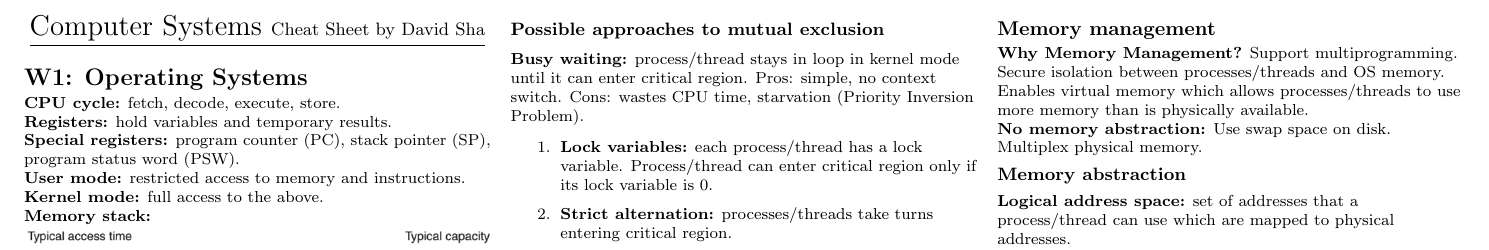
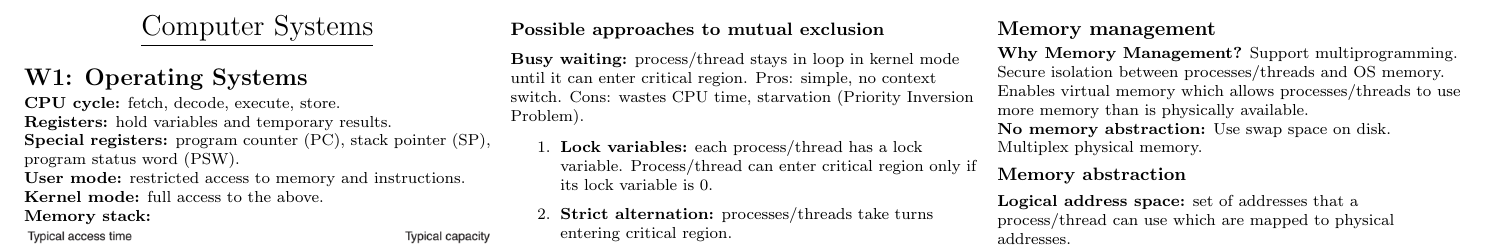
Before and after one commit to d4vidsha/compsys-cheat-sheet, a LaTeX document (src/main.tex): part of page 1 of 4, cut so that both start at the same text. Compiled offline with pdfLaTeX.

Commit message:
refactor: remove authorship

```diff
--- a/src/main.tex
+++ b/src/main.tex
@@ -75,7 +75,8 @@
 \setlength{\columnsep}{2pt}
 
 \begin{center}
-     \Large{\underline{Computer Systems {\small Cheat Sheet by David Sha}}} \\
+     \Large{\underline{Computer Systems}} \\
+    %  \Large{\underline{Computer Systems {\small Cheat Sheet by David Sha}}} \\
 \end{center}
 
 \input{content/w1.tex}
```
